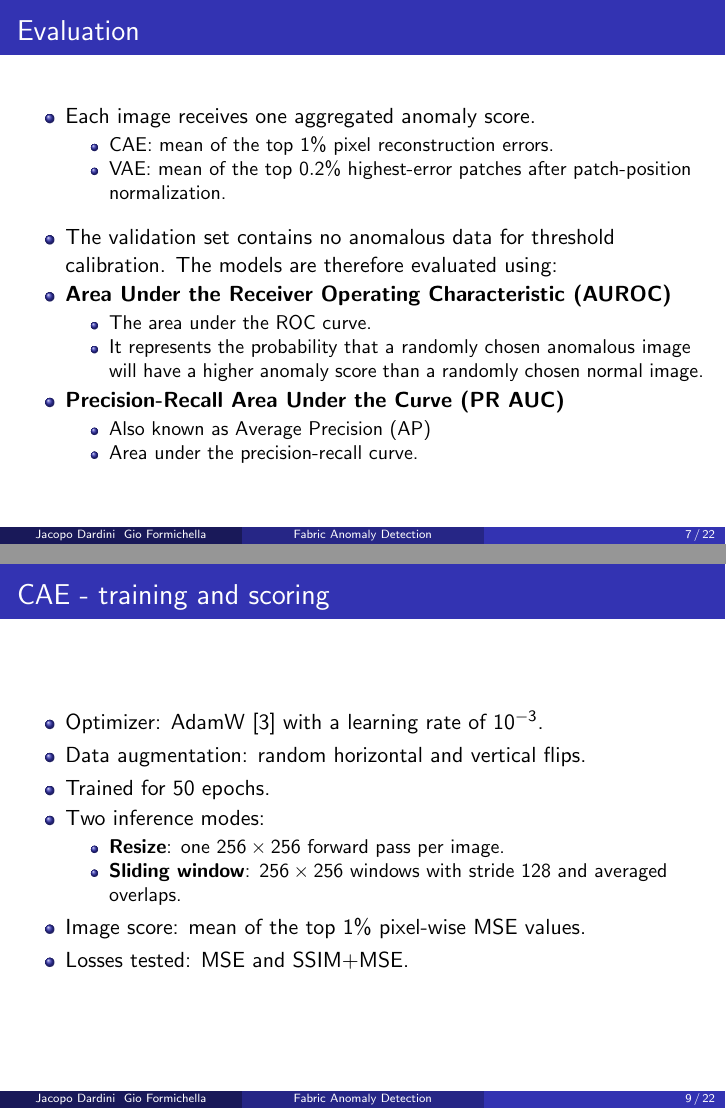
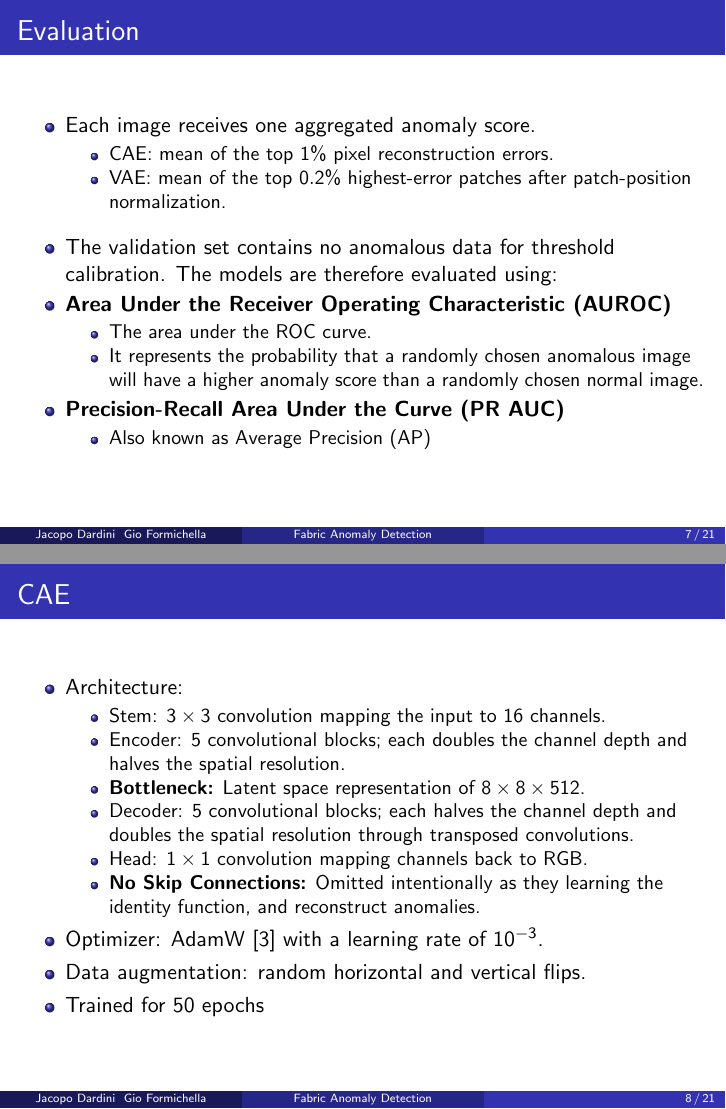
Before and after one commit to Gio-Formichella/FabricAnomalyDetection, LaTeX slides (slides/main.tex): pages 11 and 13 of 26 before the commit and pages 11 and 12 of 25 after it, joined at a grey line. Compiled offline with pdfLaTeX.

Commit message:
first part adjustments

```diff
--- a/slides/main.tex
+++ b/slides/main.tex
@@ -172,10 +172,21 @@ Gio Formichella}
         \end{itemize}
         \item \textbf{Precision-Recall Area Under the Curve (PR AUC)}\begin{itemize}
             \item Also known as Average Precision (AP)
-            \item Area under the precision-recall curve.
         \end{itemize}
     \end{itemize}
 \end{frame}
 
-\begin{frame}{CAE - architecture}
+\begin{frame}{CAE}
     \begin{itemize}
+        \item Architecture:
+            \begin{itemize}
+                \item Stem: $3 \times 3$ convolution mapping the input to 16 channels.
+                \item Encoder: 5 convolutional blocks; each doubles the channel depth and halves the spatial resolution.
+                \item \textbf{Bottleneck:} Latent space representation of $8 \times 8 \times 512$.
+                \item Decoder: 5 convolutional blocks; each halves the channel depth and doubles the spatial resolution through transposed convolutions.
+                \item Head: $1 \times 1$ convolution mapping channels back to RGB.
+                \item \textbf{No Skip Connections:} Omitted intentionally as they learning the identity function, and reconstruct anomalies.
+            \end{itemize}
+        \item Optimizer: AdamW~\cite{AdamW} with a learning rate of $10^{-3}$.
+        \item Data augmentation: random horizontal and vertical flips.
+        \item Trained for 50 epochs
@@ -188,22 +193,7 @@ Gio Formichella}
     \end{itemize}
 \end{frame}
 
-\begin{frame}{CAE - training and scoring}
-    \begin{itemize}
-        \item Optimizer: AdamW~\cite{AdamW} with a learning rate of $10^{-3}$.
-        \item Data augmentation: random horizontal and vertical flips.
-        \item Trained for 50 epochs.
-        \item Two inference modes:
-        \begin{itemize}
-            \item \textbf{Resize}: one $256 \times 256$ forward pass per image.
-            \item \textbf{Sliding window}: $256 \times 256$ windows with stride 128 and averaged overlaps.
-        \end{itemize}
-        \item Image score: mean of the top $1\%$ pixel-wise MSE values.
-        \item Losses tested: MSE and SSIM+MSE.
-    \end{itemize}
-\end{frame}
-
-\begin{frame}{CAE - results}
+\begin{frame}{CAE - quantitative results}
     \begin{table}
         \centering
         \footnotesize
```
Also changed, not shown: slides/main.tex (29 more changed lines).
